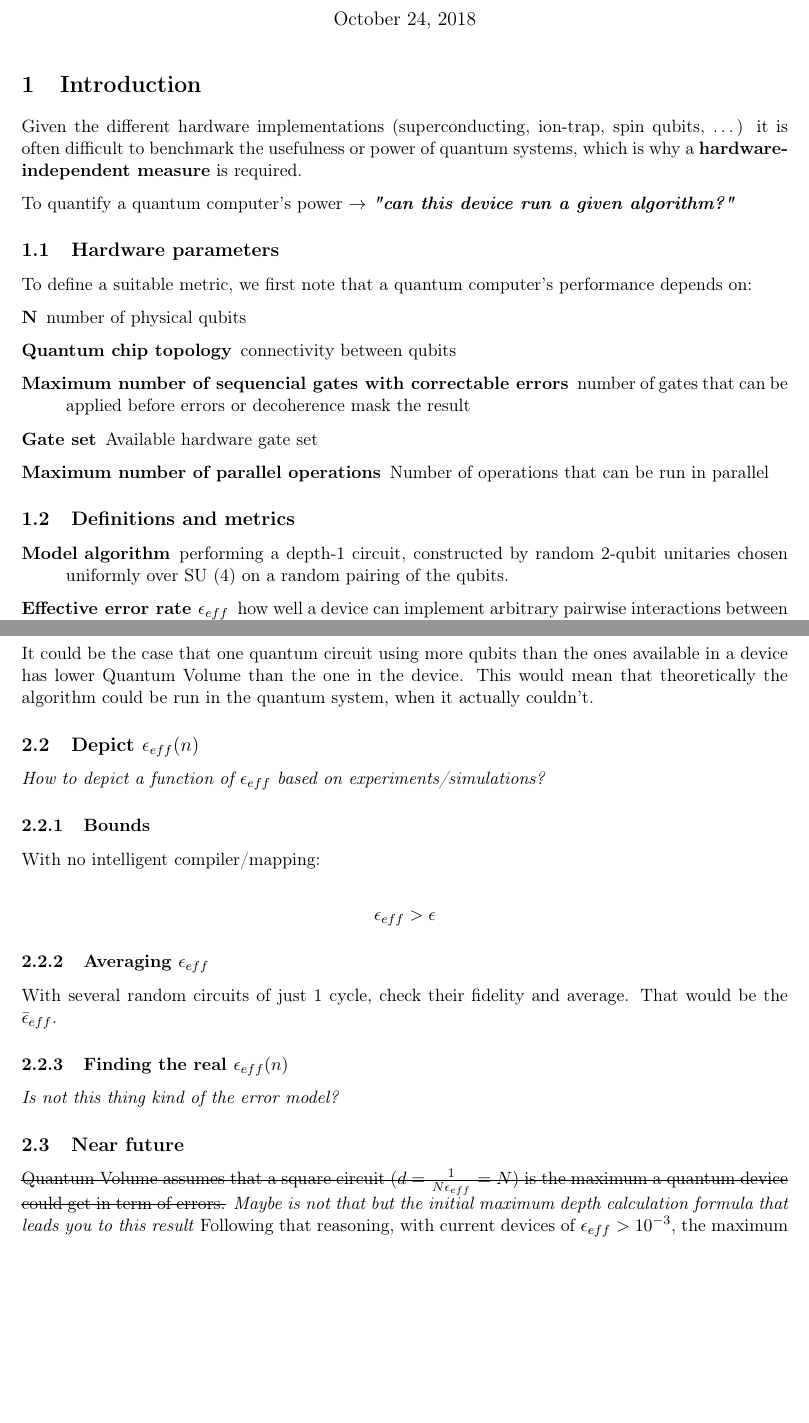
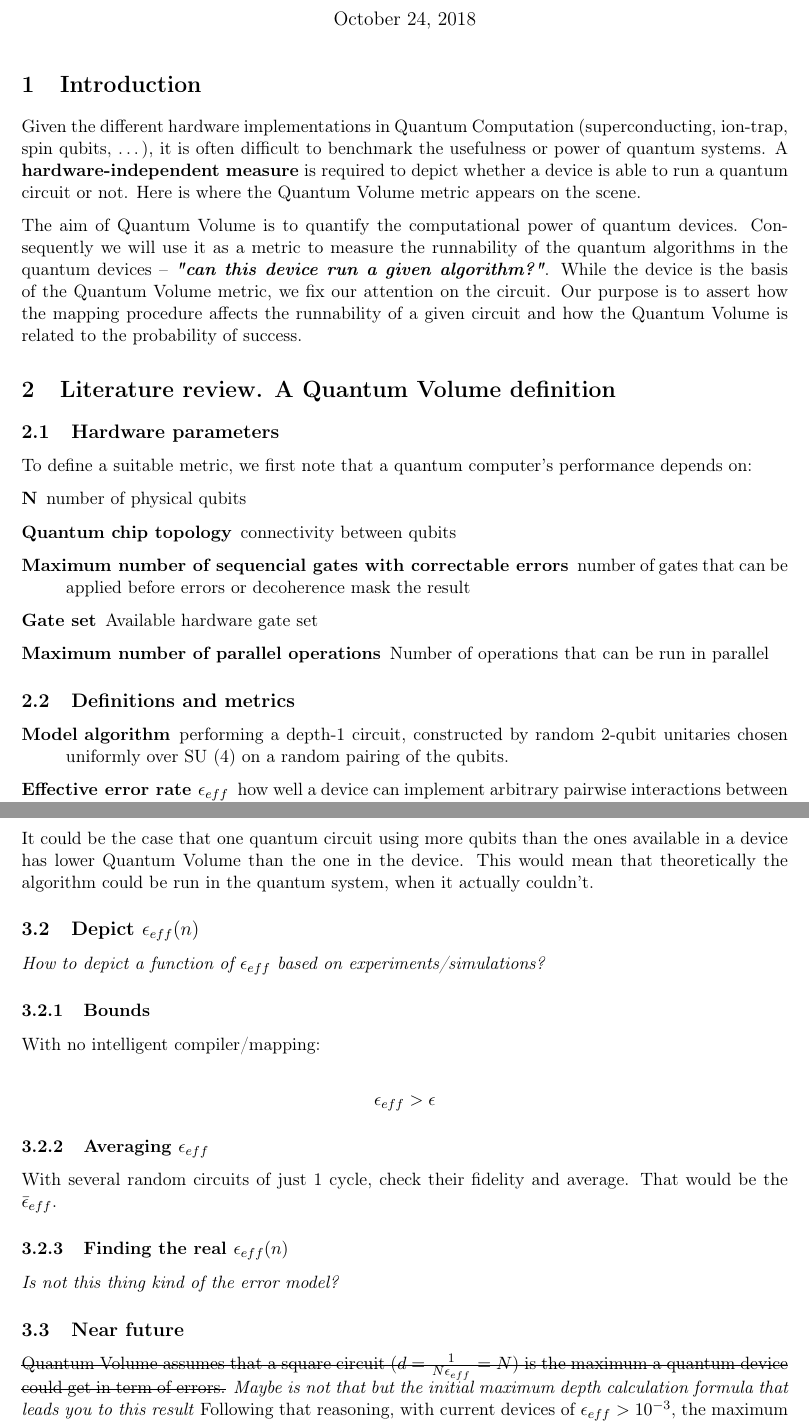
Before and after one commit to Gonaco/quantum_volume_doc, a LaTeX document (notes.tex): two parts of pages 1 and 3 of 3 before the commit and two parts of pages 1 and 3 of 4 after it, joined at a grey line, cut so that both start at the same text, the shorter picture padded with empty space. Compiled offline with pdfLaTeX.

Commit message:
Starting to make the QV paper properly

```diff
--- a/notes.tex
+++ b/notes.tex
@@ -37,14 +37,23 @@
 
 
 \section{Introduction}
-\label{sec:org33cd2bb}
+\label{sec:org94a11b7}
 
-Given the different hardware implementations (superconducting, ion-trap, spin qubits, \ldots{}) it is often difficult to benchmark the usefulness or power of quantum systems, which is why a \textbf{hardware-independent measure} is required.
+Given the different hardware implementations in Quantum Computation (superconducting, ion-trap, spin qubits, \ldots{}), it is often difficult to benchmark the usefulness or power of quantum systems.
+A \textbf{hardware-independent measure} is required to depict whether a device is able to run a quantum circuit or not.
+Here is where the Quantum Volume metric appears on the scene.
 
-To quantify a quantum computer's power \(\to\) \emph{\textbf{"can this device run a given algorithm?"}}
+The aim of Quantum Volume is to quantify the computational power of quantum devices.
+Consequently we will use it as a metric to measure the runnability of the quantum algorithms in the quantum devices -- \emph{\textbf{"can this device run a given algorithm?"}}.
+While the device is the basis of the Quantum Volume metric, we fix our attention on the circuit.
+Our purpose is to assert how the mapping procedure affects the runnability of a given circuit and how the Quantum Volume is related to the probability of success.
+
+
+\section{Literature review. A Quantum Volume definition}
+\label{sec:org712c084}
 
 \subsection{Hardware parameters}
-\label{sec:org0063b64}
+\label{sec:org33569a4}
 
 To define a suitable metric, we first note that a quantum computer's performance depends on:
 
@@ -57,7 +66,7 @@ To define a suitable metric, we first note that a quantum computer's performance
 \end{description}
 
 \subsection{Definitions and metrics}
-\label{sec:org359b8b0}
+\label{sec:orge69643d}
 
 \begin{description}
 \item[{Model algorithm}] performing a depth-1 circuit, constructed by random 2-qubit unitaries chosen uniformly over SU (4) on a random pairing of the qubits.
@@ -124,34 +133,34 @@ $$V_Q = \max_{n \le N} \min \left[ n,\frac{1}{n \epsilon_{eff} (n)}\right]^2$$
 $$V_Q^a = \min \left[ n,d \right]^2$$
 
 \subsubsection{Problem}
-\label{sec:org55ba808}
+\label{sec:org62eb2b4}
 
 It could be the case that one quantum circuit using more qubits than the ones available in a device has lower Quantum Volume than the one in the device. This would mean that theoretically the algorithm could be run in the quantum system, when it actually couldn't.
 
 \subsection{Depict \(\epsilon_{eff}(n)\)}
-\label{sec:orge5be852}
+\label{sec:org100e959}
 
 \emph{How to depict a function of \(\epsilon_{eff}\) based on experiments/simulations?}
 
 \subsubsection{Bounds}
-\label{sec:org77618f7}
+\label{sec:org3c7b744}
 
 With no intelligent compiler/mapping:
 
 $$\epsilon_{eff} > \epsilon$$
 
 \subsubsection{Averaging \(\epsilon_{eff}\)}
-\label{sec:orgf0c1810}
+\label{sec:org57d6778}
 
 With several random circuits of just 1 cycle, check their fidelity and average. That would be the \(\bar{\epsilon}_{eff}\).
 
 \subsubsection{Finding the real \(\epsilon_{eff} (n)\)}
-\label{sec:org0d7e984}
+\label{sec:orgd9ecbe0}
 
 \emph{Is not this thing kind of the error model?}
 
 \subsection{Near future}
-\label{sec:org089a693}
+\label{sec:org72f14c6}
 
 \sout{Quantum Volume assumes that a square circuit (\(d = \frac{1}{N \epsilon_{eff}} = N\)) is the maximum a quantum device could get in term of errors.}
 \emph{Maybe is not that but the initial maximum depth calculation formula that leads you to this result}
```
Also changed, not shown: notes.pdf, notes.tex (17 more changed lines), 1 other file.
